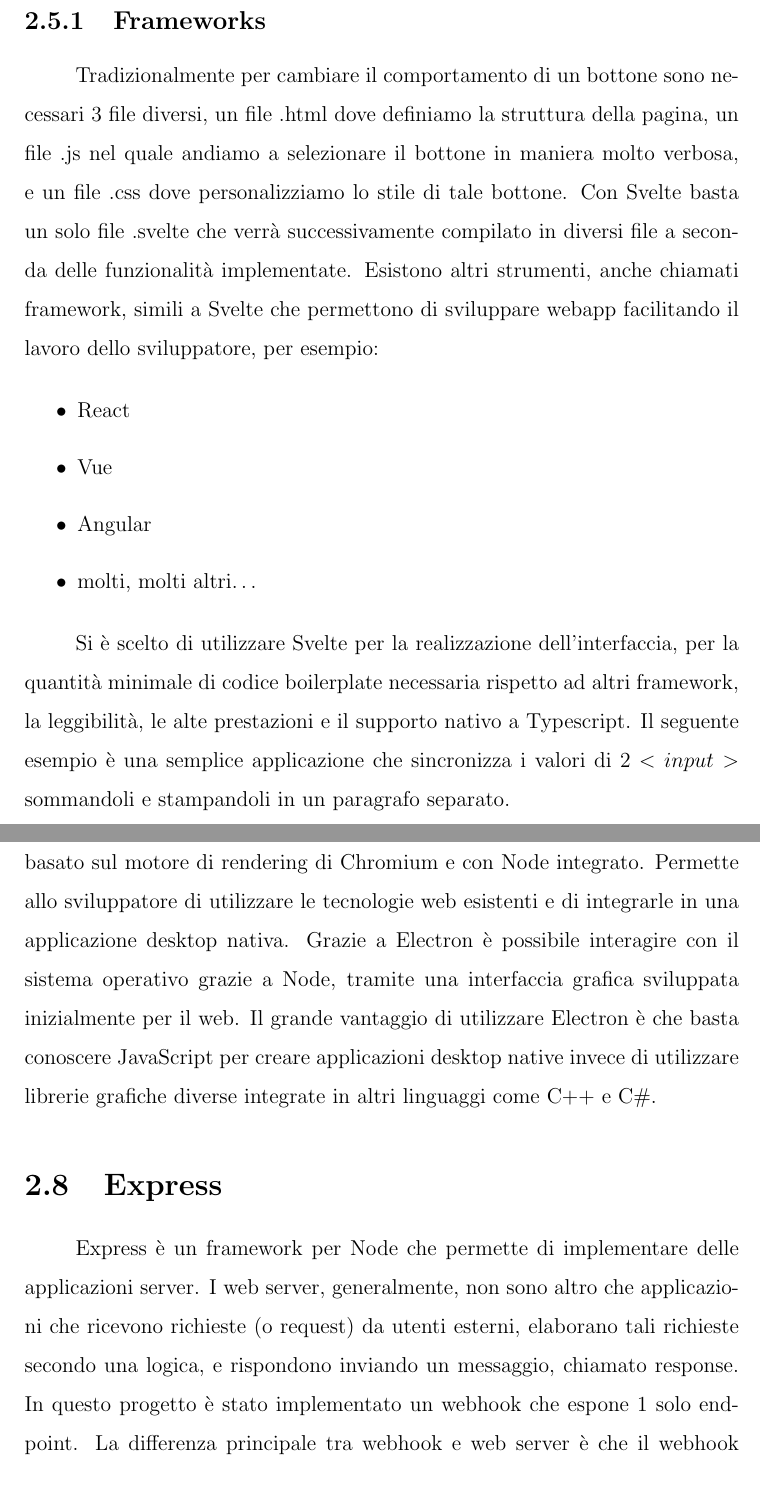
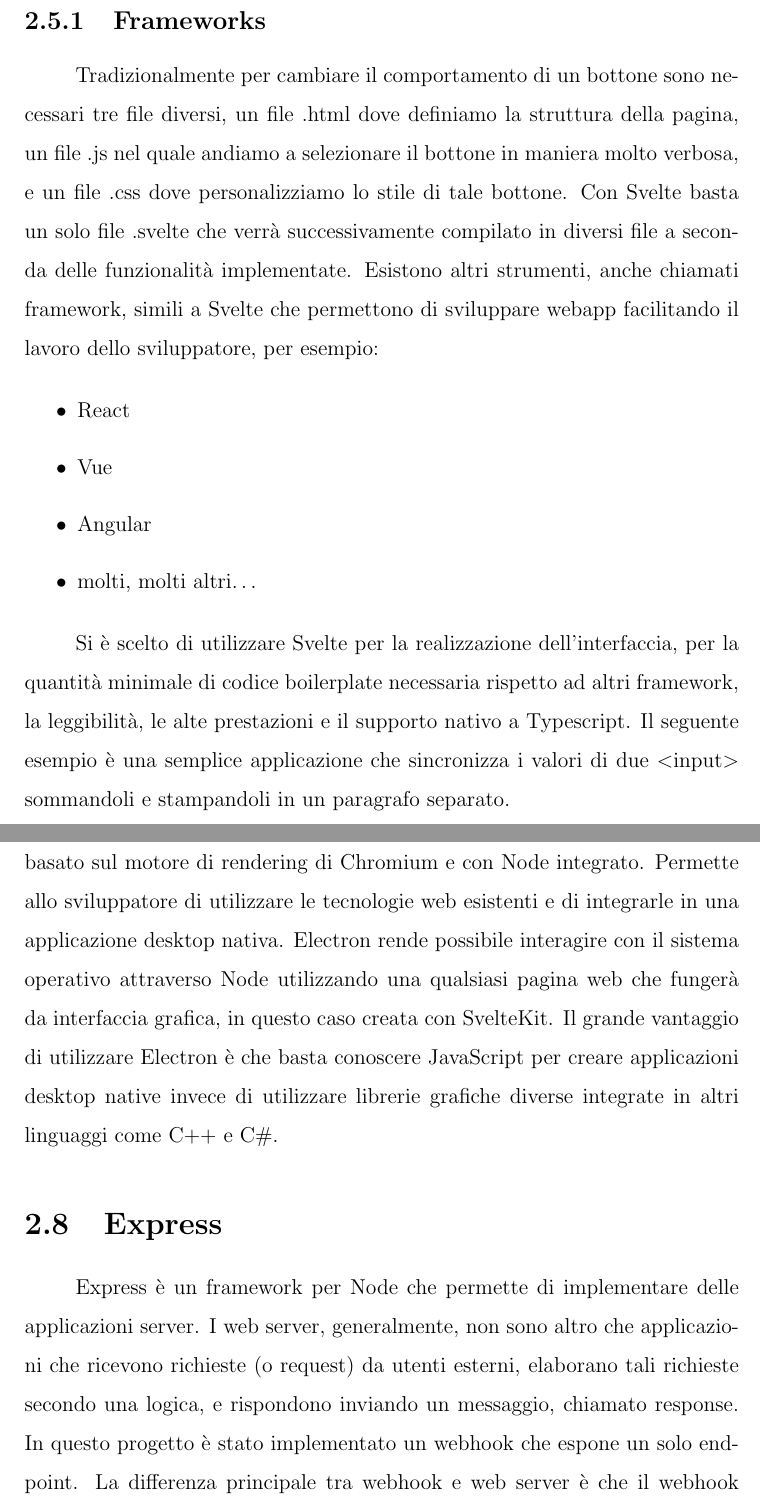
Before and after one commit to AlexFazio64/eri-thesis, a LaTeX book (main.tex, which reads capitoli/capitolo2.tex): two parts of pages 11 and 14 of 16, joined at a grey line, cut so that both start at the same text. The pictures show the PDF file main.pdf that the author committed with the source.

Commit message:
chapter 2 revised

```diff
--- a/capitoli/capitolo2.tex
+++ b/capitoli/capitolo2.tex
@@ -7,8 +7,8 @@
 \subsection{HTML}
 HTML, o HyperText Markup Language, è un linguaggio che permette di creare pagine web definendone la struttura, la quale verrà successivamente interpretata dal browser, principale strumento per la fruizione di pagine web.
 Una pagina HTML è composta da elementi creati attraverso i cosiddetti tag html.
-La struttura base di una pagina HTML è formata da 1 tag principale chiamato $<html>$ che conterrà al suo interno altri 2 tag fondamentali, $<head>$ e $<body>$.
-Nel tag $<head>$ si inseriranno informazioni utili al browser, mentre nel $<body>$ andremo ad inserire tutto quello che l'utente andrà a vedere e con il quale potrà interagire.
+La struttura base di una pagina HTML è formata da un tag principale chiamato \lstinline{<html>} che conterrà al suo interno altri due tag fondamentali, \lstinline{<head>} e \lstinline{<body>}.
+Nel tag \lstinline{<head>} si inseriranno informazioni utili al browser, mentre nel \lstinline{<body>} andremo ad inserire tutto quello che l'utente andrà a vedere e con il quale potrà interagire.
 Vediamo un esempio:
 \begin{figure}[H]
     \centering
@@ -88,7 +88,7 @@
 In aggiunta a tali funzionalità, SvelteKit fornisce la possibilità di gestire il routing dinamicamente, ovvero la navigazione tra diverse pagine.
 Con SvelteKit è possibile creare SinglePageApplications (SPAs) molto facilmente, il che da all'utente una esperienza coesa e lineare senza cambi di schermate troppo bruschi.
 \subsection{Frameworks}
-Tradizionalmente per cambiare il comportamento di un bottone sono necessari 3 file diversi, un file .html dove definiamo la struttura della pagina, un file .js nel quale andiamo a selezionare il bottone in maniera molto verbosa, e un file .css dove personalizziamo lo stile di tale bottone.
+Tradizionalmente per cambiare il comportamento di un bottone sono necessari tre file diversi, un file .html dove definiamo la struttura della pagina, un file .js nel quale andiamo a selezionare il bottone in maniera molto verbosa, e un file .css dove personalizziamo lo stile di tale bottone.
 Con Svelte basta un solo file .svelte che verrà successivamente compilato in diversi file a seconda delle funzionalità implementate.
 Esistono altri strumenti, anche chiamati framework, simili a Svelte che permettono di sviluppare webapp facilitando il lavoro dello sviluppatore, per esempio:
 
@@ -100,7 +100,7 @@
 \end{itemize}
 
 Si è scelto di utilizzare Svelte per la realizzazione dell'interfaccia, per la quantità minimale di codice boilerplate necessaria rispetto ad altri framework, la leggibilità, le alte prestazioni e il supporto nativo a Typescript.
-Il seguente esempio è una semplice applicazione che sincronizza i valori di 2 $<input>$ sommandoli e stampandoli in un paragrafo separato.
+Il seguente esempio è una semplice applicazione che sincronizza i valori di due \lstinline{<input>} sommandoli e stampandoli in un paragrafo separato.
 
 \begin{figure}[H]
     \centering
@@ -137,13 +137,13 @@
 \section{Electron}
 Electron è un framework che permette lo sviluppo di interfacce grafiche basato sul motore di rendering di Chromium e con Node integrato.
 Permette allo sviluppatore di utilizzare le tecnologie web esistenti e di integrarle in una applicazione desktop nativa.
-Grazie a Electron è possibile interagire con il sistema operativo grazie a Node, tramite una interfaccia grafica sviluppata inizialmente per il web.
+Electron rende possibile interagire con il sistema operativo attraverso Node utilizzando una qualsiasi pagina web che fungerà da interfaccia grafica, in questo caso creata con SvelteKit.
 Il grande vantaggio di utilizzare Electron è che basta conoscere JavaScript per creare applicazioni desktop native invece di utilizzare librerie grafiche diverse integrate in altri linguaggi come C++ e C\#.
 
 \section{Express}
 Express è un framework per Node che permette di implementare delle applicazioni server.
 I web server, generalmente, non sono altro che applicazioni che ricevono richieste (o request) da utenti esterni, elaborano tali richieste secondo una logica, e rispondono inviando un messaggio, chiamato response.
-In questo progetto è stato implementato un webhook che espone 1 solo endpoint.
+In questo progetto è stato implementato un webhook che espone un solo endpoint.
 La differenza principale tra webhook e web server è che il webhook non fornisce contenuto web nelle response.
 Tale webhook fornisce l'endpoint a Google Assistant in modo tale da poter interagire con il realtime database per permettere l'interattività tra l'assistente e il client desktop dell’utente.
 
```
Also changed, not shown: main.tex (+0 -1 lines), main.pdf, capitoli/capitolo2.tex (12 more changed lines).
